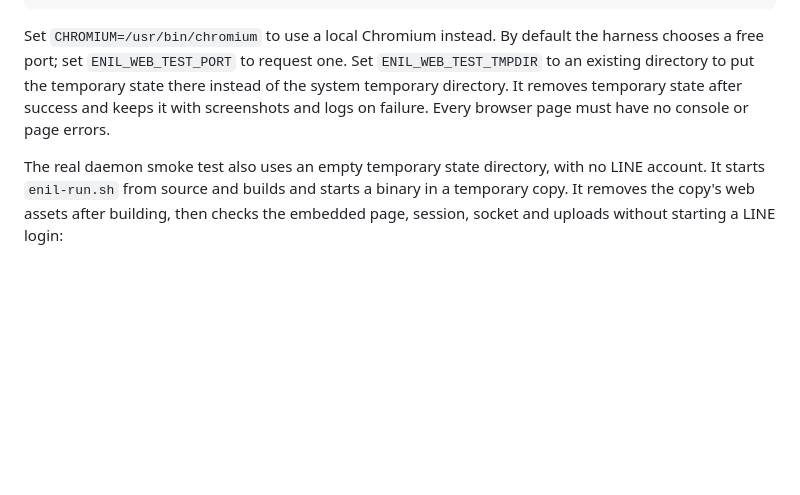
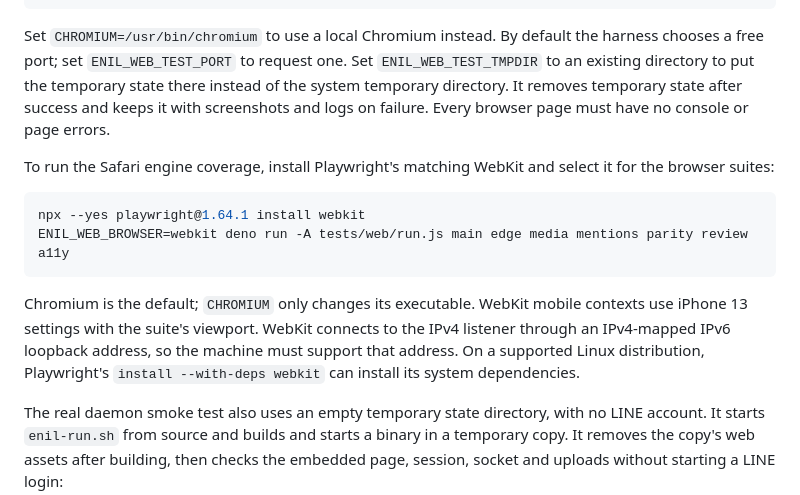
Before and after one commit to frankekn/omarchy-line, a Markdown page: docs/development.md, the part around the change. Drawn GitHub-style; blank space fills up the shorter version.

Commit message:
docs(web): document WebKit browser tests

````diff
--- a/docs/development.md
+++ b/docs/development.md
@@ -208,6 +208,20 @@ there instead of the system temporary directory.
 It removes temporary state after success and keeps it with screenshots and
 logs on failure. Every browser page must have no console or page errors.
 
+To run the Safari engine coverage, install Playwright's matching WebKit and
+select it for the browser suites:
+
+```bash
+npx --yes playwright@1.64.1 install webkit
+ENIL_WEB_BROWSER=webkit deno run -A tests/web/run.js main edge media mentions parity review a11y
+```
+
+Chromium is the default; `CHROMIUM` only changes its executable. WebKit mobile
+contexts use iPhone 13 settings with the suite's viewport. WebKit connects to
+the IPv4 listener through an IPv4-mapped IPv6 loopback address, so the machine
+must support that address. On a supported Linux distribution, Playwright's
+`install --with-deps webkit` can install its system dependencies.
+
 The real daemon smoke test also uses an empty temporary state directory, with
 no LINE account. It starts `enil-run.sh` from source and builds and starts a
 binary in a temporary copy. It removes the copy's web assets after building,
````
Also changed, not shown: docs/development.zh-TW.md (+12 -0 lines).
